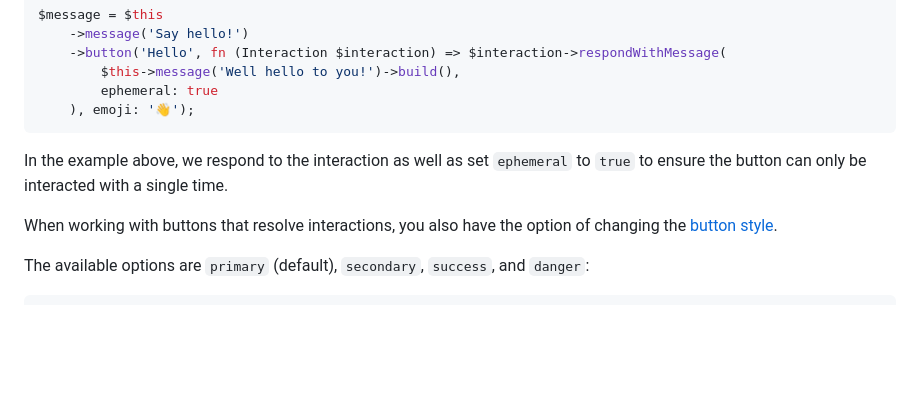
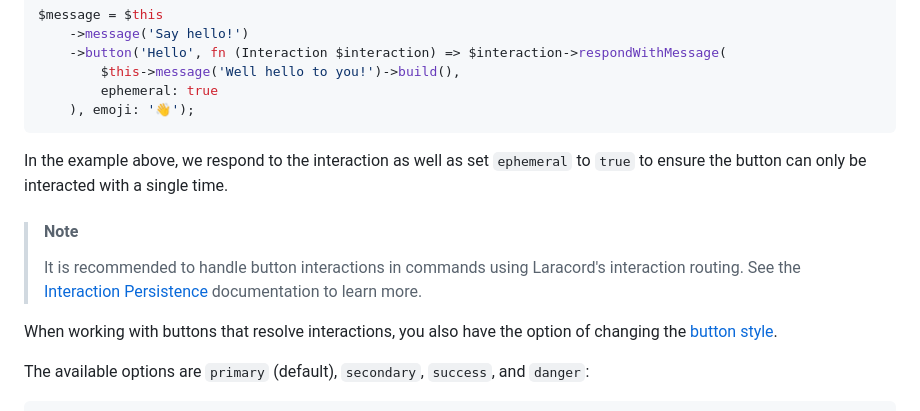
Before and after one commit to laracord/laracord.com, a Markdown page: content/docs/messages.md, the part around the change. Drawn GitHub-style; blank space fills up the shorter version.

Commit message:
🎨 Improve documentation for interactions 🎨 Add interaction note for buttons

```diff
--- a/content/docs/messages.md
+++ b/content/docs/messages.md
@@ -292,6 +292,10 @@ $message = $this
 
 In the example above, we respond to the interaction as well as set `ephemeral` to `true` to ensure the button can only be interacted with a single time.
 
+> #### Note
+>
+> It is recommended to handle button interactions in commands using Laracord's interaction routing. See the [Interaction Persistence](/docs/interactions#content-message-interaction-persistence) documentation to learn more.
+
 When working with buttons that resolve interactions, you also have the option of changing the [button style](https://discord.com/developers/docs/interactions/message-components#button-object-button-styles).
 
 The available options are `primary` (default), `secondary`, `success`, and `danger`:
```
Also changed, not shown: content/docs/interactions.md (+2 -2 lines).
